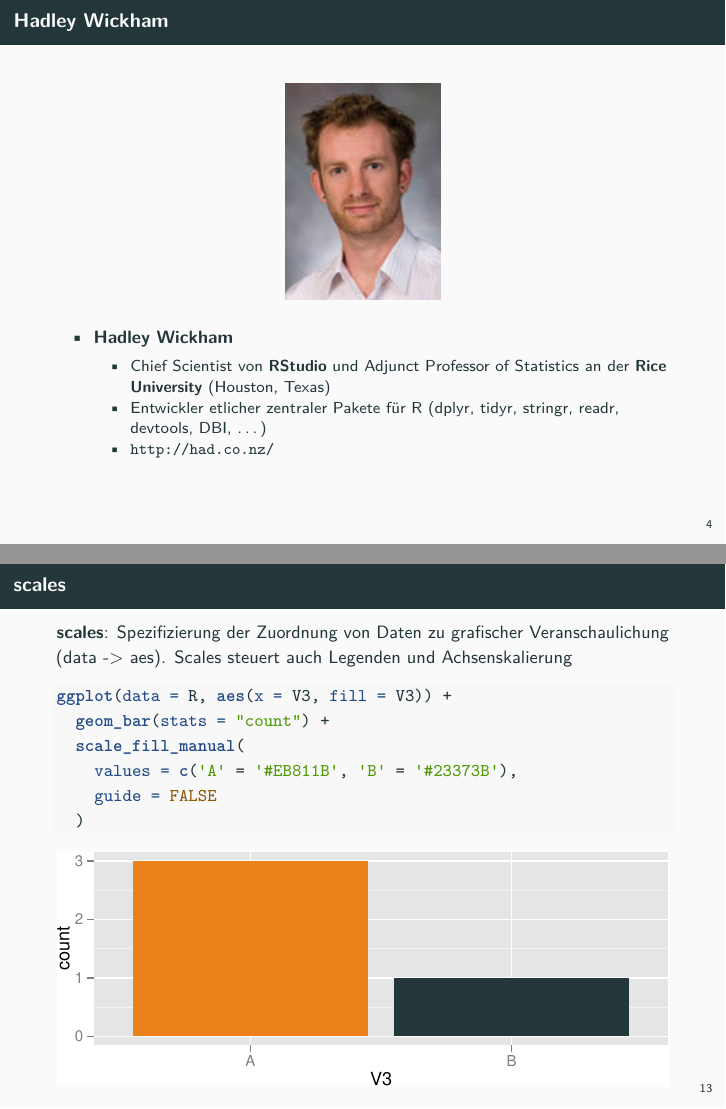
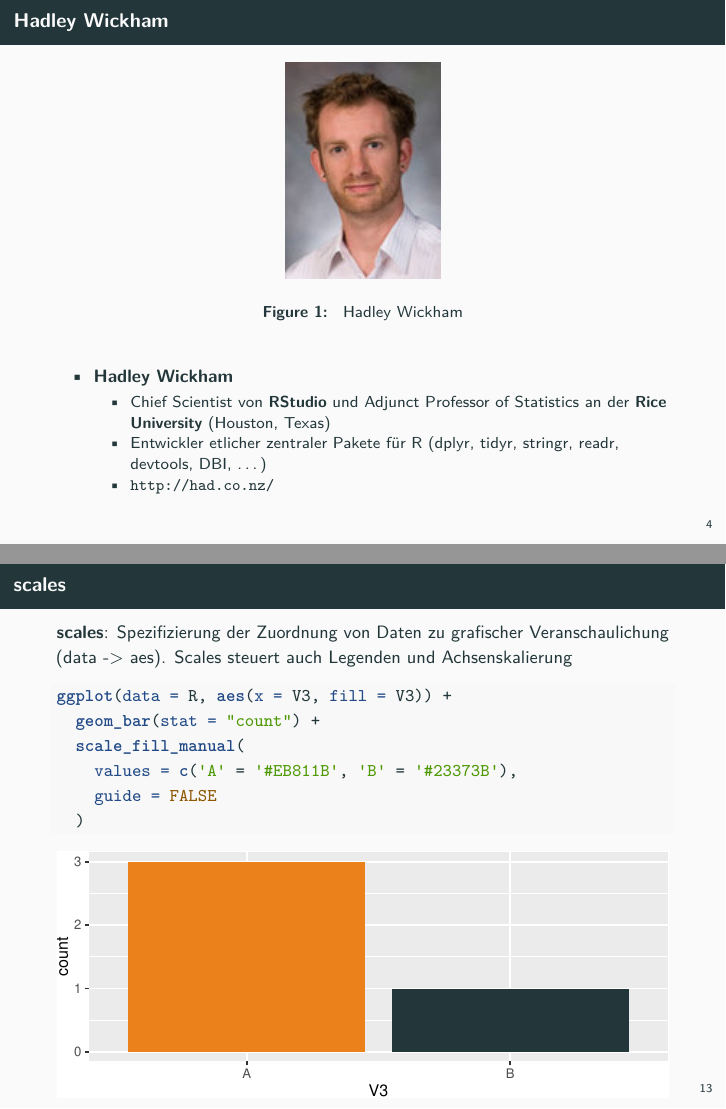
Before and after one commit to ISAAKiel/R-Tutorial_CAA2016, an R Markdown document (presentation/3-1_ggplot2_Theorie.Rmd): pages 4 and 13 of 21, joined at a grey line. The pictures show the output file presentation/3-1_ggplot2_Theorie.pdf that the author committed with the source.

Commit message:
Entfernen von Latex-Elementen, kleinere Korrekturen und Formatierungsanpassungen

````diff
--- a/presentation/3-1_ggplot2_Theorie.Rmd
+++ b/presentation/3-1_ggplot2_Theorie.Rmd
@@ -17,8 +17,7 @@ fig_caption: yes
 
 ## Hadley Wickham
 
-\centering
-![](../img/HadleyWickham_small.jpg)
+![Hadley Wickham](../img/HadleyWickham_small.jpg)
 
 * **Hadley Wickham**
     * Chief Scientist von **RStudio** und Adjunct Professor of Statistics an der **Rice University** (Houston, Texas)
@@ -130,7 +131,7 @@ ggplot(data = R, aes(x = V3, fill = V3)) +
 
 ```{r, fig.width=6, fig.height=2.5}
 ggplot(data = R, aes(x = V3, fill = V3)) +
-  geom_bar(stats = "count") +
+  geom_bar(stat = "count") +
   scale_fill_manual(
     values = c('A' = '#EB811B', 'B' = '#23373B'),
     guide = FALSE
````
Also changed, not shown: presentation/3-1_ggplot2_Theorie.pdf, presentation/3-1_ggplot2_Theorie.Rmd (6 more changed lines).
